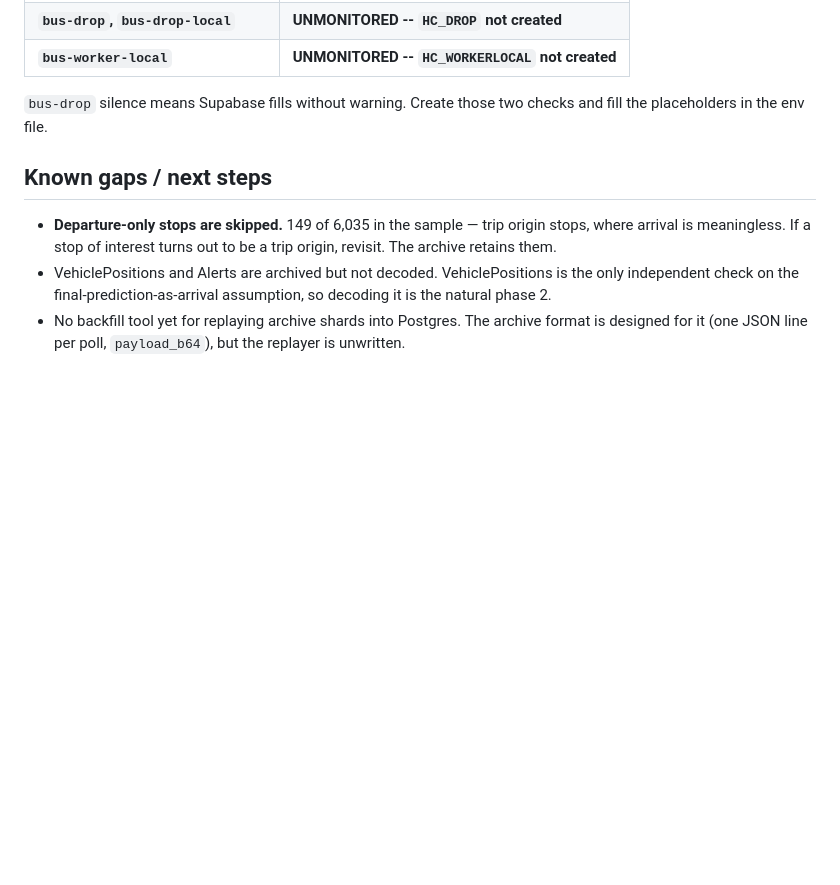
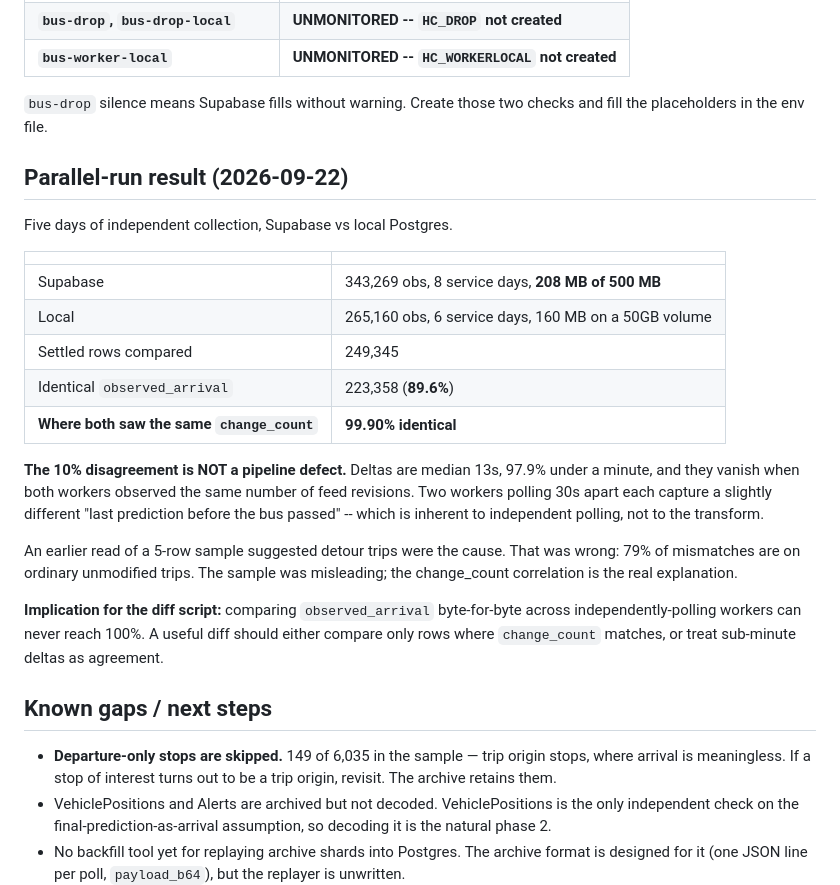
Before and after one commit to jasonuwm27/Madison-Metro-Bus, a Markdown page: CLAUDE.md, the part around the change. GitHub-like rendering; blank space fills up the shorter version.

Commit message:
Record the parallel-run result
Five days, 249,345 settled rows compared. 89.6% of observed_arrival values are
identical -- but where both workers saw the same change_count, agreement is
99.90%.

The residual is inherent to independent polling, not a transform defect: two
workers 30s out of phase each capture a slightly different last-prediction
before the bus passes. Deltas are median 13s and 97.9% under a minute.

Also corrects an earlier reading. A 5-row sample all showed is_modified=true
and suggested the detour precedence rule was at fault; measured across the full
set, 79% of mismatches are on ordinary unmodified trips. The sample was
misleading.

Co-Authored-By: Claude Opus 5 <noreply@anthropic.com>

```diff
--- a/CLAUDE.md
+++ b/CLAUDE.md
@@ -443,6 +443,33 @@ literally rather than expanded. The wrapper sources the file itself.
 `bus-drop` silence means Supabase fills without warning. Create those two
 checks and fill the placeholders in the env file.
 
+## Parallel-run result (2026-09-22)
+
+Five days of independent collection, Supabase vs local Postgres.
+
+| | |
+|---|---|
+| Supabase | 343,269 obs, 8 service days, **208 MB of 500 MB** |
+| Local | 265,160 obs, 6 service days, 160 MB on a 50GB volume |
+| Settled rows compared | 249,345 |
+| Identical `observed_arrival` | 223,358 (**89.6%**) |
+| **Where both saw the same `change_count`** | **99.90% identical** |
+
+**The 10% disagreement is NOT a pipeline defect.** Deltas are median 13s, 97.9%
+under a minute, and they vanish when both workers observed the same number of
+feed revisions. Two workers polling 30s apart each capture a slightly different
+"last prediction before the bus passed" -- which is inherent to independent
+polling, not to the transform.
+
+An earlier read of a 5-row sample suggested detour trips were the cause. That
+was wrong: 79% of mismatches are on ordinary unmodified trips. The sample was
+misleading; the change_count correlation is the real explanation.
+
+**Implication for the diff script:** comparing `observed_arrival` byte-for-byte
+across independently-polling workers can never reach 100%. A useful diff should
+either compare only rows where `change_count` matches, or treat sub-minute
+deltas as agreement.
+
 ## Known gaps / next steps
 
 - **Departure-only stops are skipped.** 149 of 6,035 in the sample — trip origin
```
